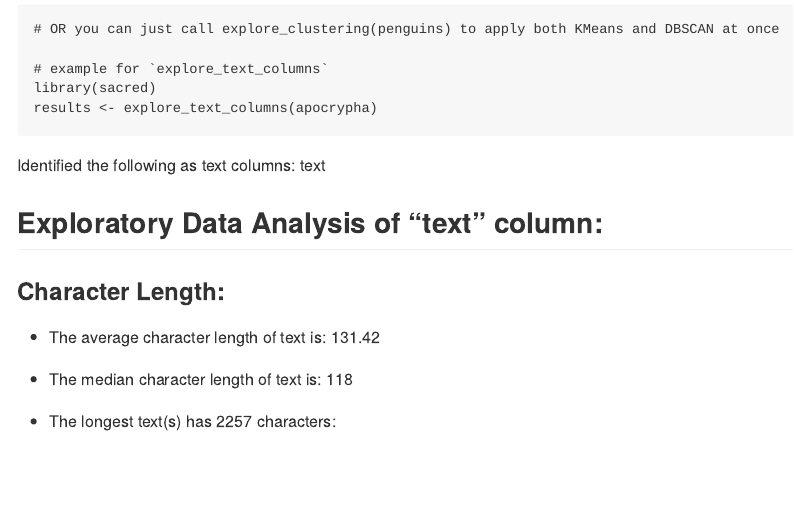
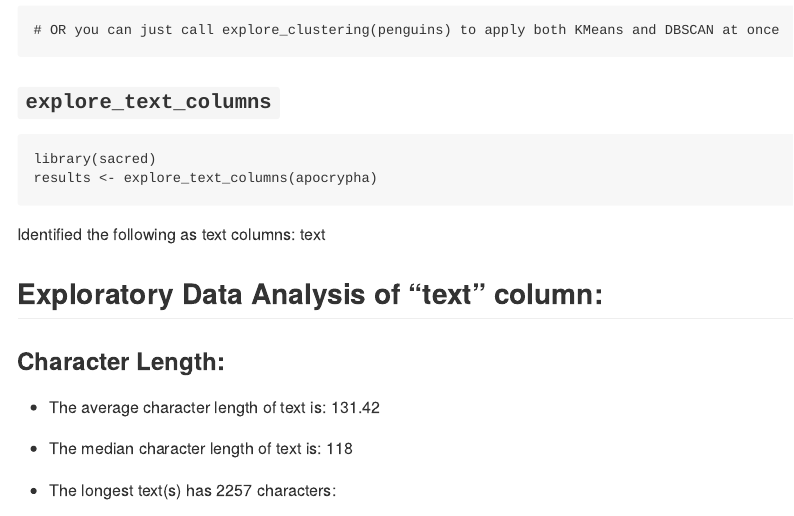
Before and after one commit to UBC-MDS/datascience.eda.R, an R Markdown document (README.Rmd): the page in a window 1100 px wide, from 1870 px down before the commit and from 1910 px down after it, so that both start at the same text. The pictures show the output file README.md that the author committed with the source, drawn offline in the style of GitHub.

Commit message:
updated headers in readme

````diff
--- a/README.Rmd
+++ b/README.Rmd
@@ -62,9 +64,10 @@ explore_DBSCAN_clustering(penguins, eps = c(1), minPts = c(5))
 
 ```
 
+### `explore_text_columns`
 
 ```{r text_example, results='asis', warning=FALSE}
-# example for `explore_text_columns`
+
 library(sacred)
 results <- explore_text_columns(apocrypha)
 ```
````
Also changed, not shown: README.md, docs/pkgdown.yml, README.Rmd (2 more changed lines), 7 other files.
